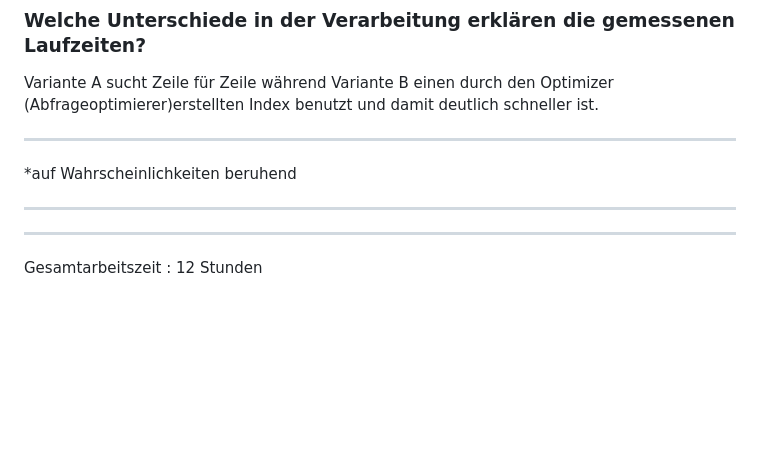
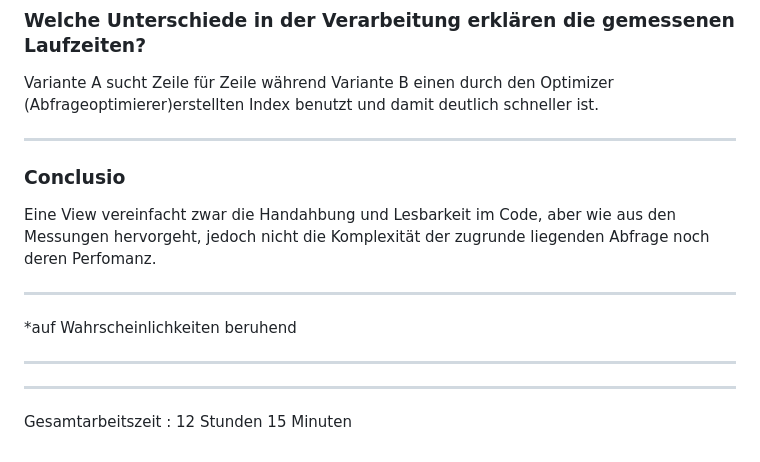
Before and after one commit to simon-gunacker/dbi3akift, a Markdown page: a2-views/assignment/report.md, the part around the change. Drawn GitHub-style; blank space fills up the shorter version.

Commit message:
add conclusio

```diff
--- a/a2-views/assignment/report.md
+++ b/a2-views/assignment/report.md
@@ -129,9 +129,15 @@ Dadurch muss die Datenbank nach dem Durchsuchen des Index nicht mehr auf die eig
 Variante A sucht Zeile für Zeile während Variante B einen durch den Optimizer (Abfrageoptimierer)erstellten Index benutzt und damit deutlich schneller ist.
 
 ---
+### Conclusio
+
+Eine View vereinfacht zwar die Handahbung und Lesbarkeit im Code, aber wie aus den Messungen hervorgeht, jedoch nicht die Komplexität der zugrunde liegenden Abfrage noch deren Perfomanz.
+
+---
+
 
 *auf Wahrscheinlichkeiten beruhend
 
 ---
 ---
-Gesamtarbeitszeit : 12 Stunden
+Gesamtarbeitszeit : 12 Stunden 15 Minuten
```
